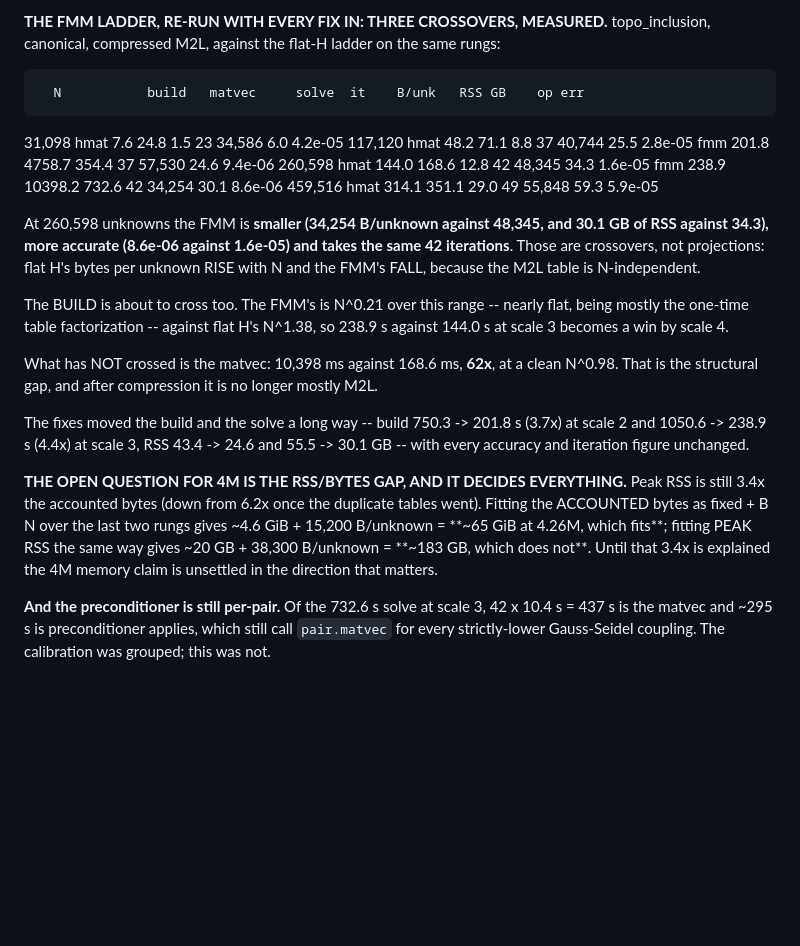
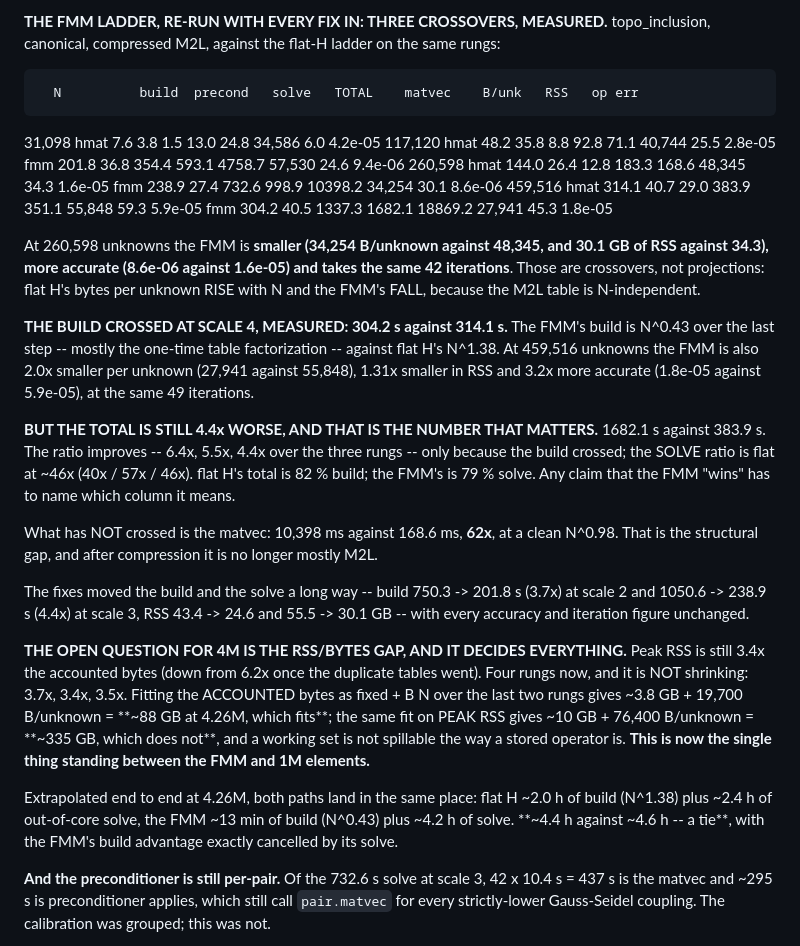
Before and after one commit to brendanjmeade/mbem, a Markdown page: BACKLOG.md, the part around the change. GitHub-like rendering; blank space fills up the shorter version.

Commit message:
mbem: the FMM at 459,516 -- the build crossed, the total did not
Measurement only. The previous ladder stopped at scale 3 and projected the build
crossover from an exponent; this measures it, and adds the totals, which change
what the ladder says.

      N          build  precond   solve   TOTAL    matvec    B/unk   RSS   op err
   31,098  hmat    7.6      3.8     1.5    13.0     24.8   34,586   6.0  4.2e-05
  117,120  hmat   48.2     35.8     8.8    92.8     71.1   40,744  25.5  2.8e-05
           fmm   201.8     36.8   354.4   593.1   4758.7   57,530  24.6  9.4e-06
  260,598  hmat  144.0     26.4    12.8   183.3    168.6   48,345  34.3  1.6e-05
           fmm   238.9     27.4   732.6   998.9  10398.2   34,254  30.1  8.6e-06
  459,516  hmat  314.1     40.7    29.0   383.9    351.1   55,848  59.3  5.9e-05
           fmm   304.2     40.5  1337.3  1682.1  18869.2   27,941  45.3  1.8e-05

THE BUILD CROSSED: 304.2 s against 314.1 s, N^0.43 against N^1.38. At 459,516
the FMM is also 2.0x smaller per unknown, 1.31x smaller in RSS and 3.2x more
accurate, at the same 49 iterations.

THE TOTAL DID NOT, AND IT IS 4.4x WORSE. The ratio improves across the rungs --
6.4x, 5.5x, 4.4x -- only because the build crossed; the SOLVE ratio is flat at
~46x (40x / 57x / 46x). flat H's total is 82 % build, the FMM's 79 % solve, so a
claim that either "wins" has to name the column. Prior entries here reported the
crossovers that had happened and projected the one that had not.

THE RSS GAP IS NOW THE BLOCKER. Peak RSS is 3.5x the accounted bytes and four
rungs say it is not shrinking (3.7x, 3.4x, 3.5x). Accounted bytes extrapolate to
~88 GB at 4.26M and fit; peak RSS extrapolates to ~335 GB and does not, and a
working set is not spillable the way a stored operator is.

Extrapolated end to end at 4.26M the two paths TIE: flat H ~2.0 h build plus
~2.4 h out-of-core solve, the FMM ~13 min build plus ~4.2 h solve -- ~4.4 h
against ~4.6 h, the FMM's build advantage exactly cancelled by its solve.

Co-Authored-By: Claude Opus 5 <noreply@anthropic.com>
Claude-Session: https://claude.ai/code/session_017YoEcwsmFrFoMrN132suHi

```diff
--- a/BACKLOG.md
+++ b/BACKLOG.md
@@ -1046,13 +1046,14 @@ problem.
 topo_inclusion, canonical, compressed M2L, against the flat-H ladder on the
 same rungs:
 
-      N           build   matvec     solve  it    B/unk   RSS GB    op err
-   31,098  hmat     7.6     24.8       1.5  23   34,586      6.0   4.2e-05
-  117,120  hmat    48.2     71.1       8.8  37   40,744     25.5   2.8e-05
-           fmm    201.8   4758.7     354.4  37   57,530     24.6   9.4e-06
-  260,598  hmat   144.0    168.6      12.8  42   48,345     34.3   1.6e-05
-           fmm    238.9  10398.2     732.6  42   34,254     30.1   8.6e-06
-  459,516  hmat   314.1    351.1      29.0  49   55,848     59.3   5.9e-05
+      N          build  precond   solve   TOTAL    matvec    B/unk   RSS   op err
+   31,098  hmat    7.6      3.8     1.5    13.0     24.8   34,586   6.0  4.2e-05
+  117,120  hmat   48.2     35.8     8.8    92.8     71.1   40,744  25.5  2.8e-05
+           fmm   201.8     36.8   354.4   593.1   4758.7   57,530  24.6  9.4e-06
+  260,598  hmat  144.0     26.4    12.8   183.3    168.6   48,345  34.3  1.6e-05
+           fmm   238.9     27.4   732.6   998.9  10398.2   34,254  30.1  8.6e-06
+  459,516  hmat  314.1     40.7    29.0   383.9    351.1   55,848  59.3  5.9e-05
+           fmm   304.2     40.5  1337.3  1682.1  18869.2   27,941  45.3  1.8e-05
 
 At 260,598 unknowns the FMM is **smaller (34,254 B/unknown against 48,345, and
 30.1 GB of RSS against 34.3), more accurate (8.6e-06 against 1.6e-05) and takes
@@ -1060,9 +1061,17 @@ the same 42 iterations**. Those are crossovers, not projections: flat H's bytes
 per unknown RISE with N and the FMM's FALL, because the M2L table is
 N-independent.
 
-The BUILD is about to cross too. The FMM's is N^0.21 over this range -- nearly
-flat, being mostly the one-time table factorization -- against flat H's N^1.38,
-so 238.9 s against 144.0 s at scale 3 becomes a win by scale 4.
+**THE BUILD CROSSED AT SCALE 4, MEASURED: 304.2 s against 314.1 s.** The FMM's
+build is N^0.43 over the last step -- mostly the one-time table factorization --
+against flat H's N^1.38. At 459,516 unknowns the FMM is also 2.0x smaller per
+unknown (27,941 against 55,848), 1.31x smaller in RSS and 3.2x more accurate
+(1.8e-05 against 5.9e-05), at the same 49 iterations.
+
+**BUT THE TOTAL IS STILL 4.4x WORSE, AND THAT IS THE NUMBER THAT MATTERS.**
+1682.1 s against 383.9 s. The ratio improves -- 6.4x, 5.5x, 4.4x over the three
+rungs -- only because the build crossed; the SOLVE ratio is flat at ~46x
+(40x / 57x / 46x). flat H's total is 82 % build; the FMM's is 79 % solve. Any
+claim that the FMM "wins" has to name which column it means.
 
 What has NOT crossed is the matvec: 10,398 ms against 168.6 ms, **62x**, at a
 clean N^0.98. That is the structural gap, and after compression it is no longer
@@ -1074,11 +1083,17 @@ The fixes moved the build and the solve a long way -- build 750.3 -> 201.8 s
 
 **THE OPEN QUESTION FOR 4M IS THE RSS/BYTES GAP, AND IT DECIDES EVERYTHING.**
 Peak RSS is still 3.4x the accounted bytes (down from 6.2x once the duplicate
-tables went). Fitting the ACCOUNTED bytes as fixed + B N over the last two rungs
-gives ~4.6 GiB + 15,200 B/unknown = **~65 GiB at 4.26M, which fits**; fitting
-PEAK RSS the same way gives ~20 GB + 38,300 B/unknown = **~183 GB, which does
-not**. Until that 3.4x is explained the 4M memory claim is unsettled in the
-direction that matters.
+tables went). Four rungs now, and it is NOT shrinking: 3.7x, 3.4x, 3.5x. Fitting the
+ACCOUNTED bytes as fixed + B N over the last two rungs gives ~3.8 GB +
+19,700 B/unknown = **~88 GB at 4.26M, which fits**; the same fit on PEAK RSS
+gives ~10 GB + 76,400 B/unknown = **~335 GB, which does not**, and a working set
+is not spillable the way a stored operator is. **This is now the single thing
+standing between the FMM and 1M elements.**
+
+Extrapolated end to end at 4.26M, both paths land in the same place: flat H
+~2.0 h of build (N^1.38) plus ~2.4 h of out-of-core solve, the FMM ~13 min of
+build (N^0.43) plus ~4.2 h of solve. **~4.4 h against ~4.6 h -- a tie**, with the
+FMM's build advantage exactly cancelled by its solve.
 
 **And the preconditioner is still per-pair.** Of the 732.6 s solve at scale 3,
 42 x 10.4 s = 437 s is the matvec and ~295 s is preconditioner applies, which
```
